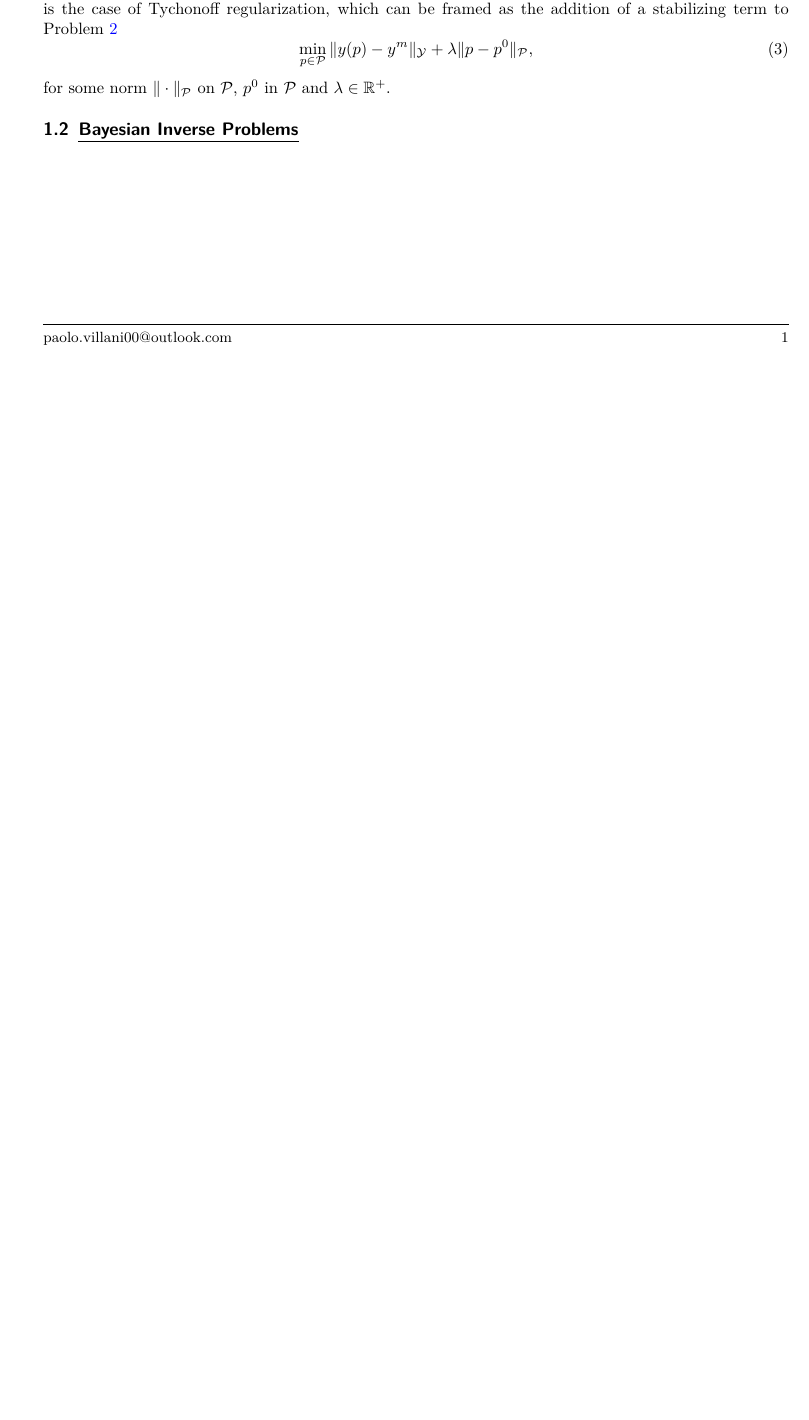
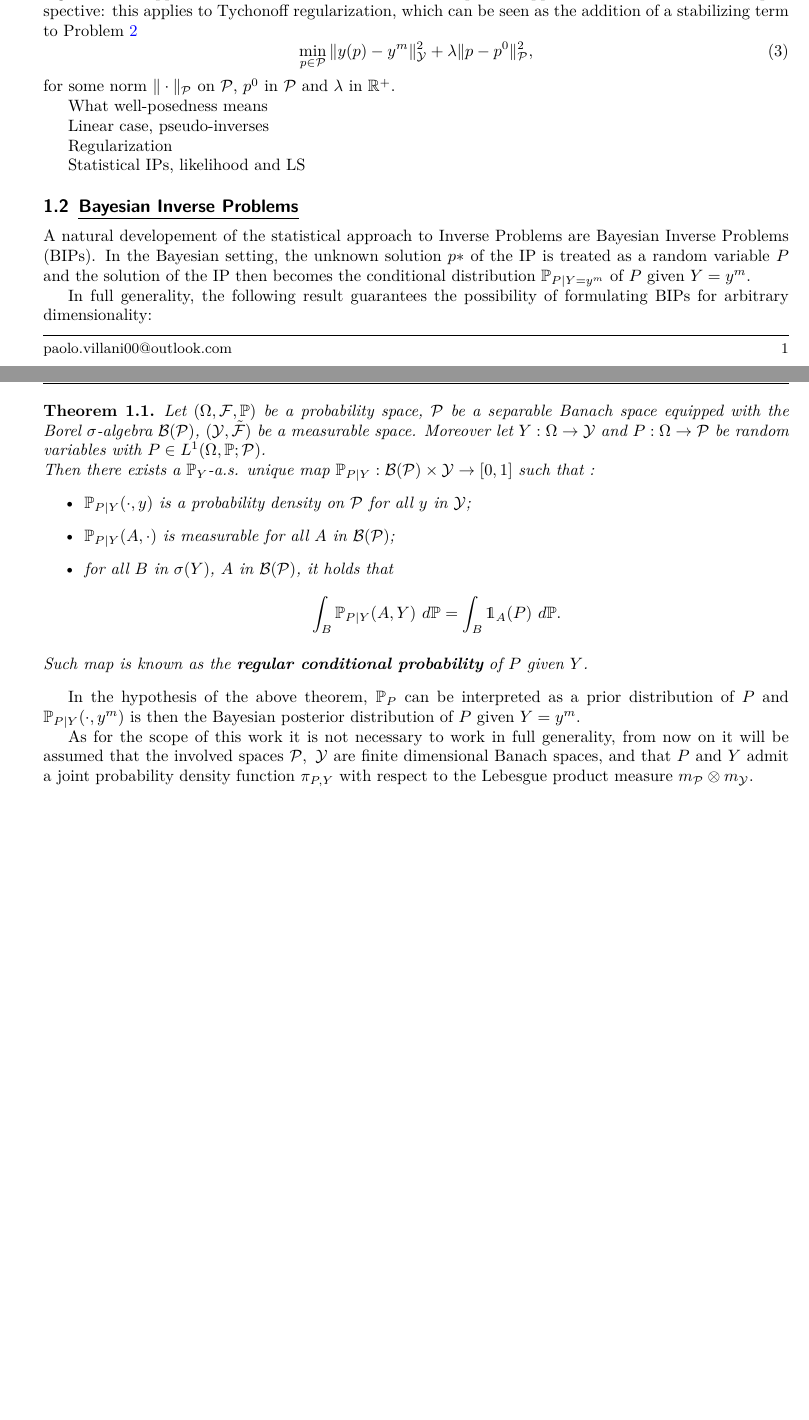
Before and after one commit to ppp0l/TU-thesis, a LaTeX document (section_tester.tex, which reads imports/custom.sty, imports/packages.sty, sections/section1-IP.tex): part of the page before the commit and two parts of pages 1 and 2 of 2 after it, the two joined at a grey line, cut so that both start at the same text, the shorter picture padded with empty space. Compiled offline with pdfLaTeX.

Commit message:
updated section 1

```diff
--- a/imports/custom.sty
+++ b/imports/custom.sty
@@ -5,8 +5,9 @@
 
 \newcommand\norm[1]{\lVert#1\rVert}
 
-
+\newcommand{\ind}{\mathds{1}}
 \newcommand{\mc}[1]{\mathcal#1}
+\newcommand{\bb}[1]{\mathbb#1}
 
 \theoremstyle{plain}
 \newtheorem{thm}{Theorem}[section]
--- a/imports/packages.sty
+++ b/imports/packages.sty
@@ -17,6 +17,7 @@ booktabs,									% Tabelle
 duckuments,								% Testo riempitivo
 %etoolbox,								% Modifica comandi a livello kernel
 dirtytalk,									% Migliore aspetto delle virgolette " "
+dsfont,
 epigraph,                               % Citazioni
 enumitem,									% Layout ambienti itemize/enumerate/description
 %graphicx,								% Opzioni grafiche (e.g. rotatebox)
--- a/sections/section1-IP.tex
+++ b/sections/section1-IP.tex
@@ -21,11 +21,42 @@ First, the problem can be reformulated as a least squares problem: for some norm
 \end{equation}
 Under regularity conditions such as $\mc P$ and $\mc Y$ being Banach spaces and $y$ being a continuous map, this formulation cannot yet guarantee neither existance, nor unicity, nor stability of a solution $p*$ for every $y^m \in \mc Y$. Nonetheless, Problem~\ref{eq:IP1} is more general as it allows for solutions even if $y(\{y^m\} )= \emptyset$, and on the practical side suggests the adoption of optimization techniques to solve IPs.
 
-A second and often compatible approach is that of regularization techniques. This involves introducing additional information or constraints to stabilize the solution and make the problem well-posed. Regularization can be understood as the substitution of $y$ with some more treatable approximation operator, but can sometimes be translated into the formulation of a different least-squares problem. This is the case of Tychonoff regularization, which can be framed as the addition of a stabilizing term to Problem~\ref{eq:IP1}
+A second and often compatible approach is that of regularization techniques. This involves introducing additional information or constraints to stabilize the solution and make the problem well-posed. Regularization can be performed by the substitution of $y$ with some more treatable operator, or in the case of Variational Regularization by the formulation of a different minimization problem. Often, a regularization approach can be understood both from an operator approximation and a variational perspective: this applies to Tychonoff regularization, which can be seen as the addition of a stabilizing term to Problem~\ref{eq:IP1}
 \begin{equation}\label{eq:Tycho}
-    \min_{p\in \mc P} \| y(p) - y^m \|_\mc Y + \lambda\| p - p^0 \|_\mc P,
+    \min_{p\in \mc P} \| y(p) - y^m \|_\mc Y^2 + \lambda\| p - p^0 \|_\mc P^2,
 \end{equation}
-for some norm $\|\cdot\|_\mc P$ on $\mc P$, $p^0$ in $\mc P$ and $\lambda \in \R^+$.
+for some norm $\|\cdot\|_\mc P$ on $\mc P$, $p^0$ in $\mc P$ and $\lambda $ in $ \R^+$.
+
+What well-posedness means
+
+Linear case, pseudo-inverses
+
+Regularization
+
+Statistical IPs, likelihood and LS
 
 
 \subsection{Bayesian Inverse Problems}\label{sec:BIP}
+
+A natural developement of the statistical approach to Inverse Problems are Bayesian Inverse Problems (BIPs).
+In the Bayesian setting, the unknown solution $p*$ of the IP is treated as a random variable $P$ and the solution of the IP then becomes the conditional distribution $\bb P_{P \mid Y=y^m} $ of $P$ given $Y=y^m$.
+
+In full generality, the following result guarantees the possibility of formulating BIPs for arbitrary dimensionality:
+\begin{thm}
+    Let $ (\Omega, \mc F , \bb P) $ be a probability space, $\mc P$ be a separable Banach space equipped with the Borel $\sigma$-algebra $\mc B (\mc P)$, $(\mc Y, \tilde{\mc F})$ be a measurable space.
+    Moreover let $Y:\Omega \rightarrow \mc Y$ and $P : \Omega \rightarrow \mc P$ be random variables with $P \in L^1(\Omega, \bb P; \mc P) $. \\
+    Then there exists a $\bb P_Y$-a.s. unique map $\bb P_{P \mid Y} : \mc B (\mc P) \times \mc Y \rightarrow [0,1] $ such that :
+    \begin{itemize}
+        \item $\bb P_{P \mid Y}(\cdot, y)$ is a probability density on $\mc P$ for all $y$ in $\mc Y$;
+        \item $\bb P_{P \mid Y}(A, \cdot)$ is measurable for all $A$ in $\mc B (\mc P)$;
+        \item for all $B$ in $\sigma(Y)$, $A$ in $\mc B (\mc P)$, it holds that
+                \[
+                \int_B \bb P_{P \mid Y}(A, Y) \ d\bb P= \int_B \ind_A(P) \ d\bb P .
+                \]
+    \end{itemize}
+    Such map is known as the \textbf{regular conditional probability} of $P$ given $Y$.
+\end{thm}
+
+In the hypothesis of the above theorem, $\bb P_P$ can be interpreted as a prior distribution of $P$ and $\bb P_{P \mid Y}(\cdot, y^m)$ is then the Bayesian posterior distribution of $P$ given $Y=y^m$.
+
+As for the scope of this work it is not necessary to work in full generality, from now on it will be assumed that the involved spaces $\mc P, \  \mc Y$ are finite dimensional Banach spaces, and that $P$ and $Y$ admit a joint probability density function $\pi_{P,Y}$ with respect to the Lebesgue product measure $m_\mc P \otimes m_\mc Y$.
```
Also changed, not shown: sections/section1-IP.tex (2 more changed lines).
